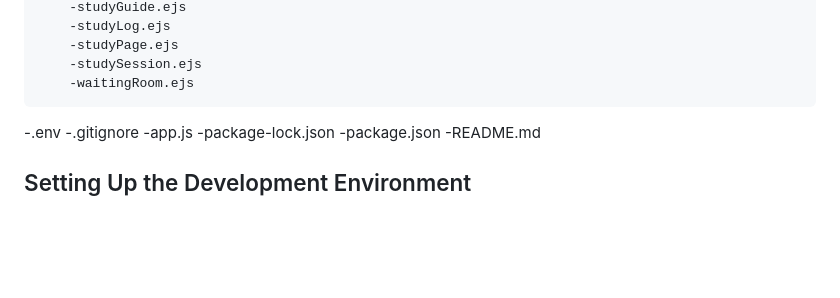
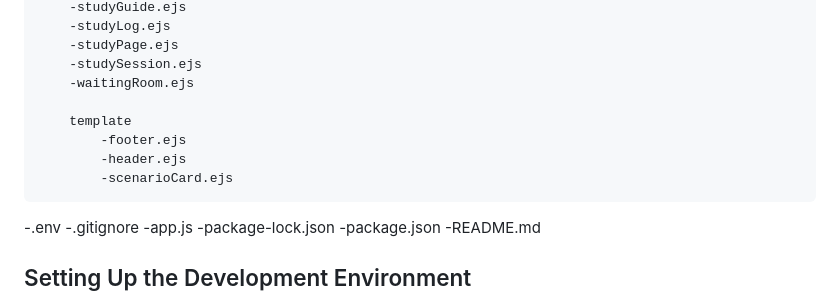
Before and after one commit to Cyconi/2800-202410-BBY23, a Markdown page: README.md, the part around the change. GitHub-like rendering; blank space fills up the shorter version.

Commit message:
Added template folder to readme.

```diff
--- a/README.md
+++ b/README.md
@@ -181,6 +181,11 @@ webApp
         -studyPage.ejs
         -studySession.ejs
         -waitingRoom.ejs
+
+        template
+            -footer.ejs
+            -header.ejs
+            -scenarioCard.ejs
 -.env
 -.gitignore
 -app.js
```
